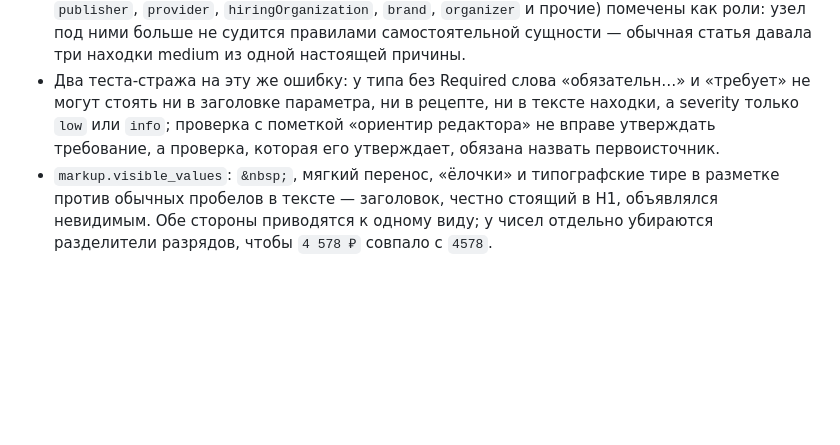
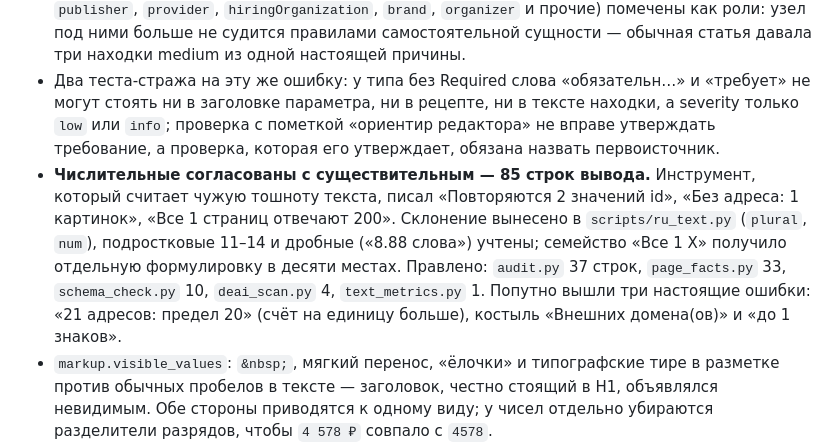
Before and after one commit to AffPapa/papa-seo, a Markdown page: CHANGELOG.md, the part around the change. GitHub-like rendering; blank space fills up the shorter version.

Commit message:
CHANGELOG: согласование числительных в разделе 0.2.0
Co-Authored-By: Claude Opus 5 <noreply@anthropic.com>

```diff
--- a/CHANGELOG.md
+++ b/CHANGELOG.md
@@ -19,6 +19,7 @@
 
 - **22 рецепта разметки сверены по документации Google — отчёт больше не называет обязательным то, чего Google не требует.** У Article, Organization, Person, FAQPage и WebSite раздела Required нет вовсе: было «нет обязательных — author.name» со ссылкой на Google, стало «Google перечисляет как рекомендуемые», severity low. Документация FAQPage снята 15.06.2026, WebSite + SearchAction — 29.11.2024, функция выведена. У десяти типов находка поменяла смысл: `answerCount` у QAPage обязателен, `applicationCategory` у SoftwareApplication — нет, у ImageObject обязателен `contentUrl`, у paywall — только `isAccessibleForFree`, у JobPosting `jobLocation` не нужен при `applicantLocationRequirements`. Тридцать свойств (`author`, `publisher`, `provider`, `hiringOrganization`, `brand`, `organizer` и прочие) помечены как роли: узел под ними больше не судится правилами самостоятельной сущности — обычная статья давала три находки medium из одной настоящей причины.
 - Два теста-стража на эту же ошибку: у типа без Required слова «обязательн…» и «требует» не могут стоять ни в заголовке параметра, ни в рецепте, ни в тексте находки, а severity только `low` или `info`; проверка с пометкой «ориентир редактора» не вправе утверждать требование, а проверка, которая его утверждает, обязана назвать первоисточник.
+- **Числительные согласованы с существительным — 85 строк вывода.** Инструмент, который считает чужую тошноту текста, писал «Повторяются 2 значений id», «Без адреса: 1 картинок», «Все 1 страниц отвечают 200». Склонение вынесено в `scripts/ru_text.py` (`plural`, `num`), подростковые 11–14 и дробные («8.88 слова») учтены; семейство «Все 1 X» получило отдельную формулировку в десяти местах. Правлено: `audit.py` 37 строк, `page_facts.py` 33, `schema_check.py` 10, `deai_scan.py` 4, `text_metrics.py` 1. Попутно вышли три настоящие ошибки: «21 адресов: предел 20» (счёт на единицу больше), костыль «Внешних домена(ов)» и «до 1 знаков».
 - `markup.visible_values`: `&nbsp;`, мягкий перенос, «ёлочки» и типографские тире в разметке против обычных пробелов в тексте — заголовок, честно стоящий в H1, объявлялся невидимым. Обе стороны приводятся к одному виду; у чисел отдельно убираются разделители разрядов, чтобы `4 578 ₽` совпало с `4578`.
 - `markup.hidden_markup` различает три случая вместо одного. Только `<meta>`/`<link>` с `itemprop` в скрытом узле — норма, так Steam отдаёт цену. Слайдер, вкладка, аккордеон — `warn` low с оговоркой, что такое Google индексирует. Спрятанный от человека текст остаётся high. Вердикт принимается на закрывающем теге.
 - Клиентский рендер: признак гидратации `csr.hydration` — маркер состояния (`__NUXT__`, `__NEXT_DATA__`, `__INITIAL_STATE__` и ещё 11) плюс встроенный скрипт от 100 КБ и от 300 байт на слово видимого текста. При срабатывании `markup.visible_values` отвечает «нет данных»: без рендера сверить нельзя. Раньше страница на Nuxt получала high и 29 строк «значений разметки не нашлось в тексте» — проверка была формально права и говорила об этом как о вине сайта.
```
